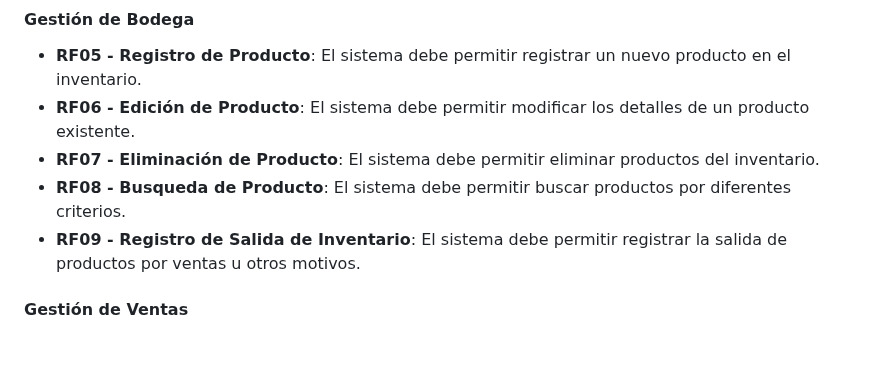
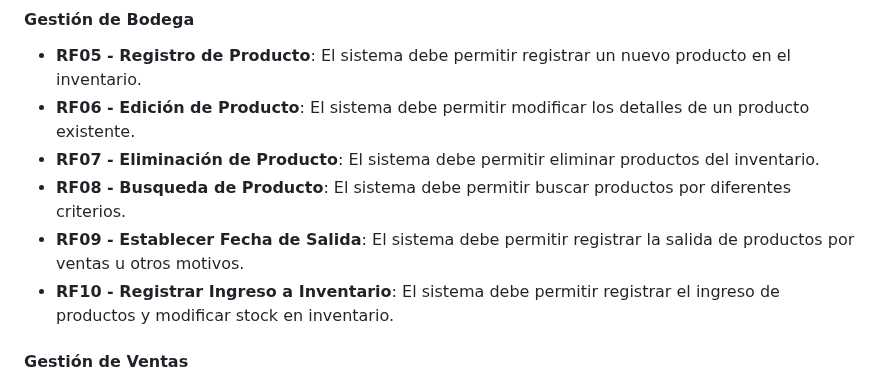
Before and after one commit to LuisCif-20/AYD2_V1S2025_PROYECTO_G9, a Markdown page: docs/README.md, the part around the change. Drawn GitHub-style; blank space fills up the shorter version.

Commit message:
docs: update functional requirements

```diff
--- a/docs/README.md
+++ b/docs/README.md
@@ -402,7 +402,8 @@ IMPORCOMGUA es una empresa guatemalteca dedicada al comercio de importaciones, e
 * **RF06 - Edición de Producto**: El sistema debe permitir modificar los detalles de un producto existente.
 * **RF07 - Eliminación de Producto**: El sistema debe permitir eliminar productos del inventario.
 * **RF08 - Busqueda de Producto**: El sistema debe permitir buscar productos por diferentes criterios.
-* **RF09 - Registro de Salida de Inventario**: El sistema debe permitir registrar la salida de productos por ventas u otros motivos.
+* **RF09 - Establecer Fecha de Salida**: El sistema debe permitir registrar la salida de productos por ventas u otros motivos.
+* **RF10 - Registrar Ingreso a Inventario**: El sistema debe permitir registrar el ingreso de productos y modificar stock en inventario.
 
 #### Gestión de Ventas
 * **RF11 - Registro de Venta**: El sistema debe permitir registrar una nueva venta con los datos del cliente y productos vendidos.
```
